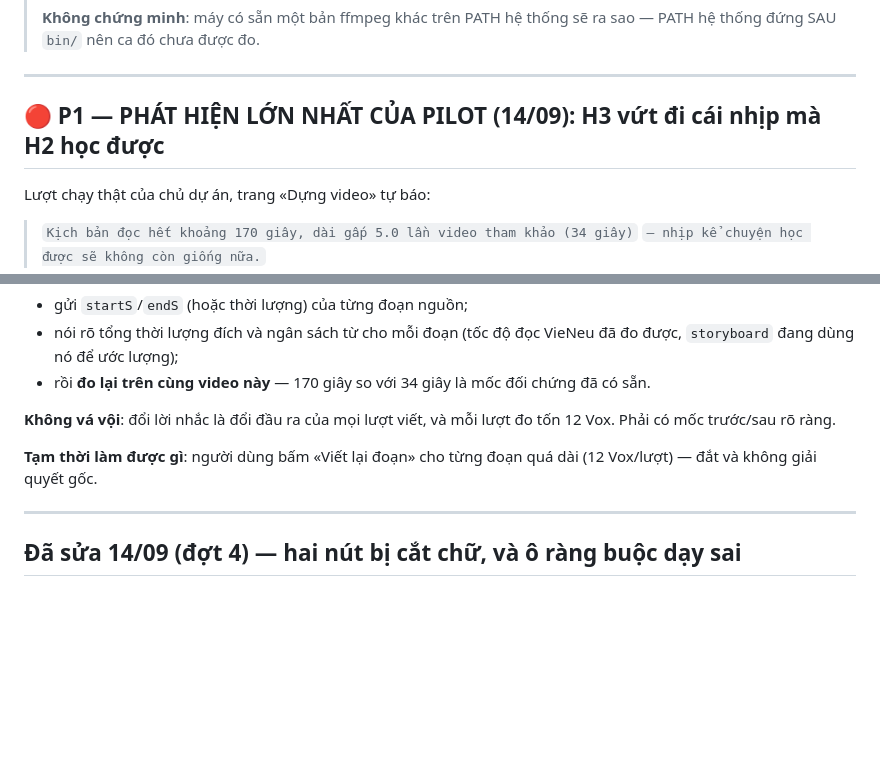
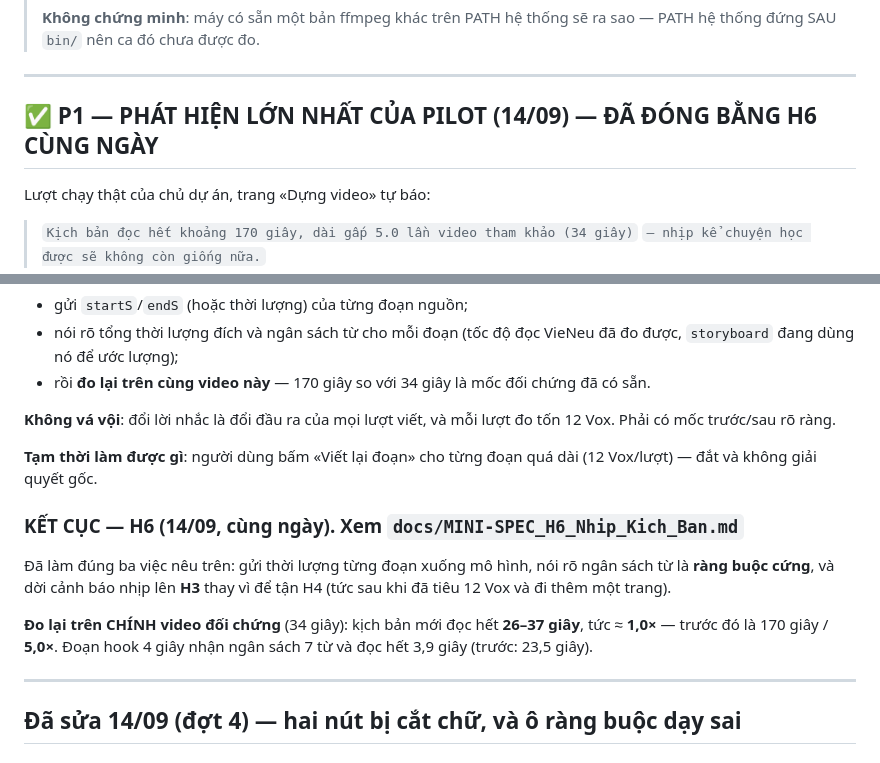
Before and after one commit to junnyken/voxdub-studio, a Markdown page: docs/BACKLOG_PHASE_H.md, 2 parts joined by grey strips. GitHub-like rendering; blank space fills up the shorter version.

```diff
--- a/docs/BACKLOG_PHASE_H.md
+++ b/docs/BACKLOG_PHASE_H.md
@@ -706,7 +706,7 @@ Chờ họ báo mới làm — đây là quyết định của họ, không ph
 
 ---
 
-## 🔴 P1 — PHÁT HIỆN LỚN NHẤT CỦA PILOT (14/09): H3 vứt đi cái nhịp mà H2 học được
+## ✅ P1 — PHÁT HIỆN LỚN NHẤT CỦA PILOT (14/09) — ĐÃ ĐÓNG BẰNG H6 CÙNG NGÀY
 
 Lượt chạy thật của chủ dự án, trang «Dựng video» tự báo:
 
@@ -751,6 +751,16 @@ tốn 12 Vox. Phải có mốc trước/sau rõ ràng.
 **Tạm thời làm được gì**: người dùng bấm «Viết lại đoạn» cho từng đoạn quá dài
 (12 Vox/lượt) — đắt và không giải quyết gốc.
 
+### KẾT CỤC — H6 (14/09, cùng ngày). Xem `docs/MINI-SPEC_H6_Nhip_Kich_Ban.md`
+
+Đã làm đúng ba việc nêu trên: gửi thời lượng từng đoạn xuống mô hình, nói rõ
+ngân sách từ là **ràng buộc cứng**, và dời cảnh báo nhịp lên **H3** thay vì để
+tận H4 (tức sau khi đã tiêu 12 Vox và đi thêm một trang).
+
+**Đo lại trên CHÍNH video đối chứng** (34 giây): kịch bản mới đọc hết **26–37
+giây**, tức ≈ **1,0×** — trước đó là 170 giây / **5,0×**. Đoạn hook 4 giây nhận
+ngân sách 7 từ và đọc hết 3,9 giây (trước: 23,5 giây).
+
 ---
 
 ## Đã sửa 14/09 (đợt 4) — hai nút bị cắt chữ, và ô ràng buộc dạy sai
```
Also changed, not shown: docs/TRANG-THAI-DU-AN_2026-09-15.md (added, +213 -0 lines).
